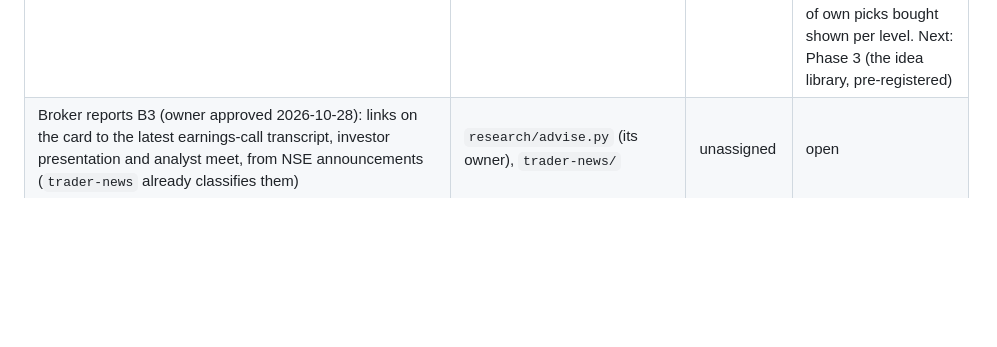
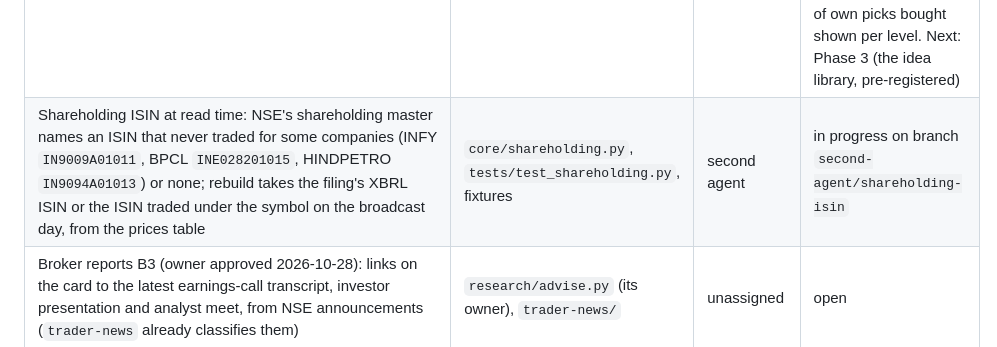
Before and after one commit to imheet07-gif/Paper-Trading-App, a Markdown page: HANDOVER.md, the part around the change. Rendered like a GitHub page; blank space fills up the shorter version.

Commit message:
HANDOVER: claim the shareholding ISIN fix
Co-Authored-By: Claude Opus 5.5 <noreply@anthropic.com>

```diff
--- a/HANDOVER.md
+++ b/HANDOVER.md
@@ -572,6 +572,7 @@ column freely.
 | Broker reports B1 (`docs/PROPOSAL.md` section 7): dated consensus estimates, estimate revisions, ratings and target prices from a data vendor, shown on the card, with an estimate-revisions signal pre-registered separately | none | unassigned | parked by the owner 2026-10-28: needs a free source; none known |
 | Broker reports B2 (owner approved 2026-10-28): broker call log (`trader/broker_calls.jsonl`, local, append-only, no report text) and a forward scorecard per broker at 1, 3 and 12 months against the Nifty 500, shown after 20 scored calls. The owner's logging method is still to be decided | new `core/broker_calls.py`, tests | unassigned | open |
 | Engine Phases 1 and 2 (Direction 2026-11-03): the retail rules in one file with sources (`research/retail.json`), the minimum-capital check and a read-only inventory of the store (`research/retail.py`), and one testing machine for every idea (`research/harness.py`: IC and deciles, whole shares, real charges, limit buys, 1% liquidity, after-tax, both capital levels, walk-forward on dev, attempts counted per batch, holdout refused); `research/profiles.py` gains optional rebalance dates, candidate share and a tax hook (defaults unchanged); `jobs.py` tasks `harness`, `inventory`, `min-capital` with checked arguments | `research/retail.json`, `research/retail.py`, `research/harness.py`, `research/profiles.py`, `research/jobs.py`, tests | second agent | built on branch `second-agent/engine-p1-p2`, PR into `phase0-foundations`; `momentum_quality` checked on dev (FINDINGS.md 2026-11-04). Rules version 2 (owner 2026-11-04): minimum-capital settings kept, a maximum capital at most 10% of own picks passed over for liquidity, and the share of own picks bought shown per level. Next: Phase 3 (the idea library, pre-registered) |
+| Shareholding ISIN at read time: NSE's shareholding master names an ISIN that never traded for some companies (INFY `IN9009A01011`, BPCL `INE028201015`, HINDPETRO `IN9094A01013`) or none; rebuild takes the filing's XBRL ISIN or the ISIN traded under the symbol on the broadcast day, from the prices table | `core/shareholding.py`, `tests/test_shareholding.py`, fixtures | second agent | in progress on branch `second-agent/shareholding-isin` |
 | Broker reports B3 (owner approved 2026-10-28): links on the card to the latest earnings-call transcript, investor presentation and analyst meet, from NSE announcements (`trader-news` already classifies them) | `research/advise.py` (its owner), `trader-news/` | unassigned | open |
 
 Next for the second agent: the trade finder above, in its stated order.
```
